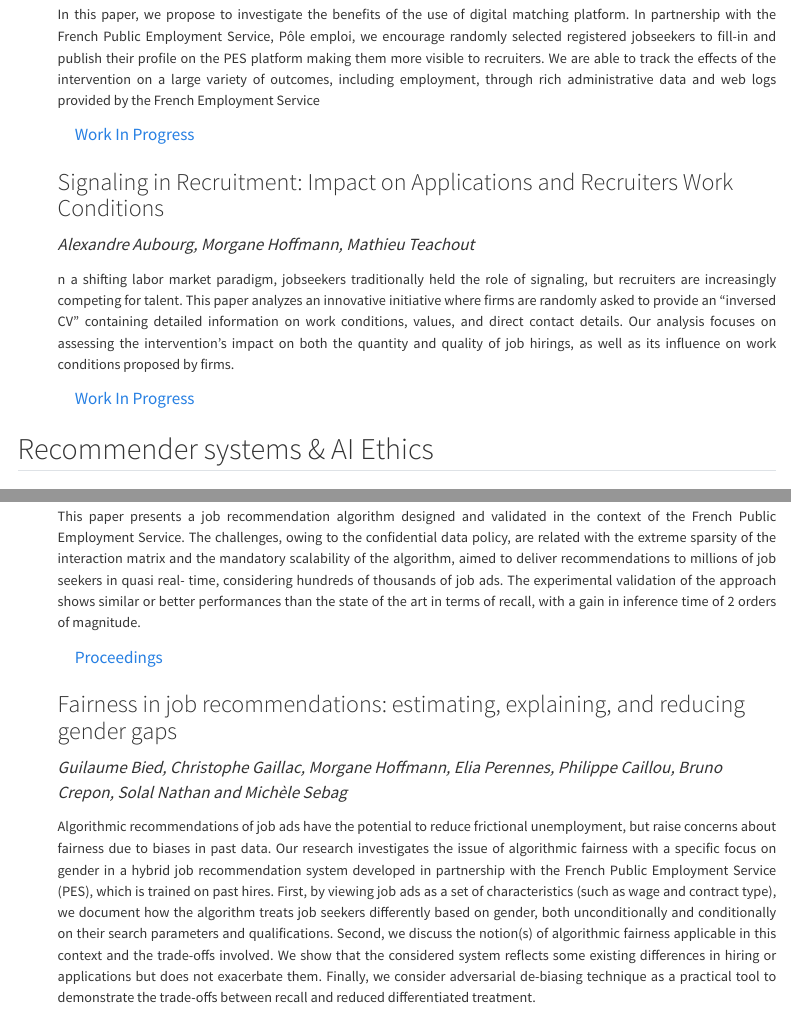
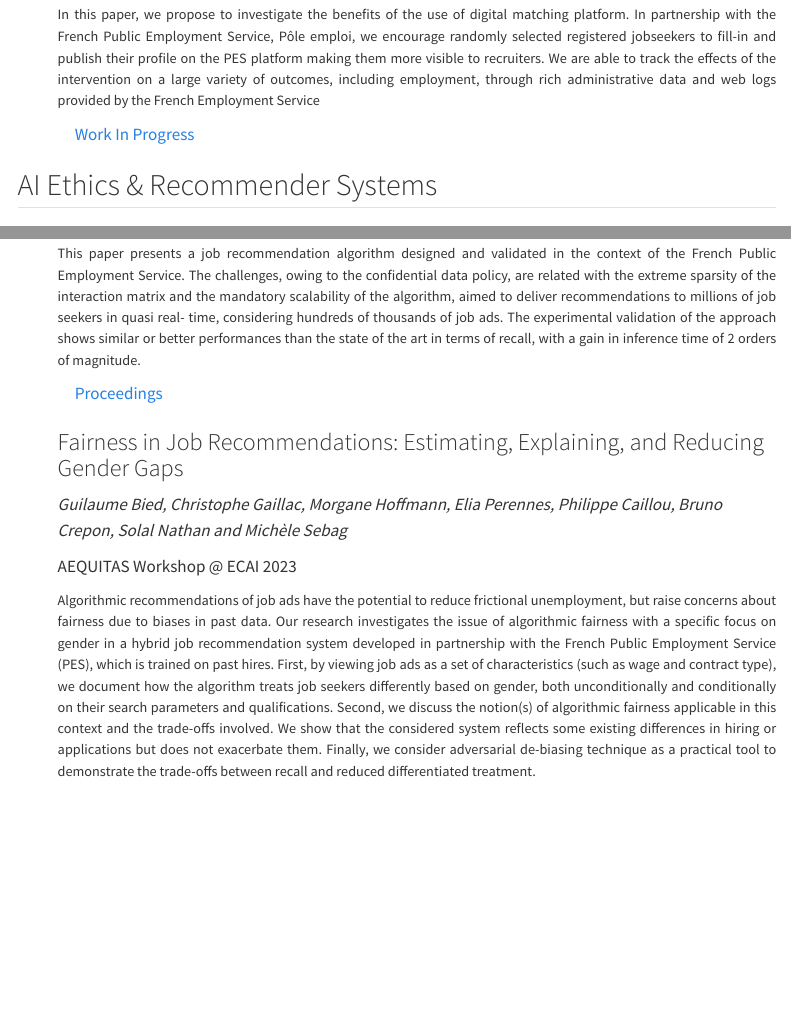
Before and after one commit to morganehoffmann/morganehoffmann.github.io, a Quarto document (research.qmd): the page in a window 1100 px wide, from 1150 px down, and a second part further down, joined at a grey line. Rendered offline with R 4.5, knitr and Pandoc in place of Quarto, with nearby package versions; menus at the side of the page are left out.

Commit message:
Update research page structure and curriculum dates

```diff
--- a/research.qmd
+++ b/research.qmd
@@ -34,17 +34,9 @@ title: "Research"
         <!-- <p class="paper-keywords">Keywords: Keyword 1, Keyword 2</p> -->
         <a class="download-link">Work In Progress</a>
     </li>
-    <li class="paper-item">
-        <h3 class="paper-title">Signaling in Recruitment: Impact on Applications and Recruiters Work Conditions</h3>
-        <p class="paper-authors">Alexandre Aubourg, Morgane Hoffmann, Mathieu Teachout</p>
-        <!-- <p class="publication-date">Published: June 1, 2023</p> -->
-        <p class="paper-abstract">n a shifting labor market paradigm, jobseekers traditionally held the role of signaling, but recruiters are increasingly competing for talent. This paper analyzes an innovative initiative where firms are randomly asked to provide an "inversed CV" containing detailed information on work conditions, values, and direct contact details. Our analysis focuses on assessing the intervention’s impact on both the quantity and quality of job hirings, as well as its influence on work conditions proposed by firms.</p>
-        <!-- <p class="paper-keywords">Keywords: Keyword 1, Keyword 2</p> -->
-        <a class="download-link">Work In Progress</a>
-    </li>
 </ul>
 
-## Recommender systems & AI Ethics
+## AI Ethics & Recommender Systems
 
 
 <ul class="paper-list">
@@ -72,24 +64,11 @@ title: "Research"
         <!-- <p class="paper-keywords">Keywords: Keyword 1, Keyword 2</p> -->
         <a href="https://www.ijcai.org/proceedings/2023/655" class="download-link">Proceedings</a>
     </li>
-</ul>
-
-
-<ul class="paper-list">
     <li class="paper-item">
-        <h3 class="paper-title">Fairness in job recommendations: estimating, explaining, and reducing gender gaps</h3>
+        <h3 class="paper-title">Fairness in Job Recommendations: Estimating, Explaining, and Reducing Gender Gaps</h3>
         <p class="paper-authors">Guilaume Bied, Christophe Gaillac, Morgane Hoffmann, Elia Perennes, Philippe Caillou, Bruno Crepon, Solal Nathan and Michèle Sebag</p>
-        <!-- <p class="publication-date">Published: June 1, 2023</p> -->
-        <p class="paper-abstract">Algorithmic recommendations of job ads have the potential to reduce frictional unemployment, but raise
-concerns about fairness due to biases in past data. Our research investigates the issue of algorithmic
-fairness with a specific focus on gender in a hybrid job recommendation system developed in partnership
-with the French Public Employment Service (PES), which is trained on past hires. First, by viewing job
-ads as a set of characteristics (such as wage and contract type), we document how the algorithm treats job
-seekers differently based on gender, both unconditionally and conditionally on their search parameters
-and qualifications. Second, we discuss the notion(s) of algorithmic fairness applicable in this context and
-the trade-offs involved. We show that the considered system reflects some existing differences in hiring
-or applications but does not exacerbate them. Finally, we consider adversarial de-biasing technique as a
-practical tool to demonstrate the trade-offs between recall and reduced differentiated treatment. </p>
+        <p class="publication-date">AEQUITAS Workshop @ ECAI 2023</p>
+        <p class="paper-abstract">Algorithmic recommendations of job ads have the potential to reduce frictional unemployment, but raise concerns about fairness due to biases in past data. Our research investigates the issue of algorithmic fairness with a specific focus on gender in a hybrid job recommendation system developed in partnership with the French Public Employment Service (PES), which is trained on past hires. First, by viewing job ads as a set of characteristics (such as wage and contract type), we document how the algorithm treats job seekers differently based on gender, both unconditionally and conditionally on their search parameters and qualifications. Second, we discuss the notion(s) of algorithmic fairness applicable in this context and the trade-offs involved. We show that the considered system reflects some existing differences in hiring or applications but does not exacerbate them. Finally, we consider adversarial de-biasing technique as a practical tool to demonstrate the trade-offs between recall and reduced differentiated treatment. </p>
         <!-- <p class="paper-keywords">Keywords: Keyword 1, Keyword 2</p> -->
         <a href="https://ceur-ws.org/Vol-3523/" class="download-link">Proceedings</a>
     </li>
```
Also changed, not shown: about.qmd (+1 -1 lines), docs/search.json, 3 other files.
